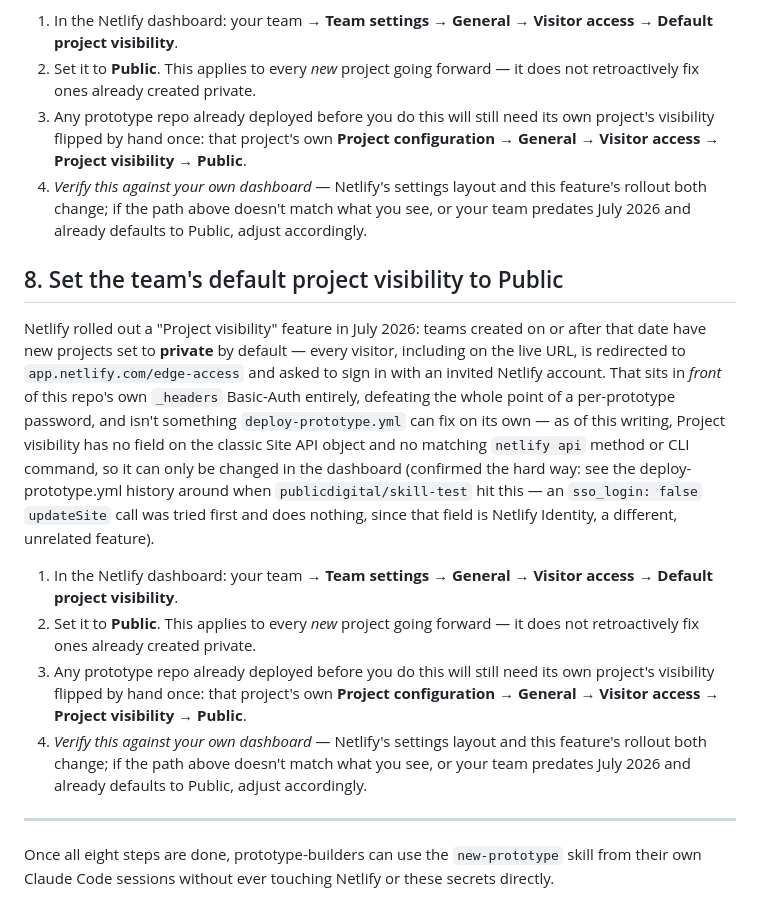
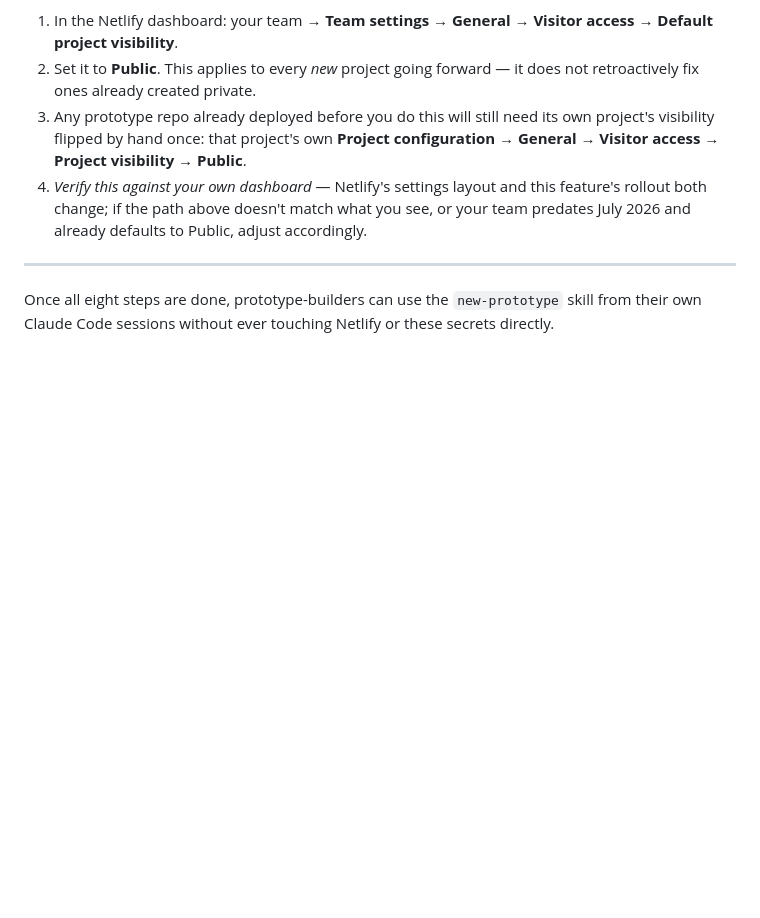
Before and after one commit to publicdigital/claude-prototype-deploy, a Markdown page: docs/ADMIN-SETUP.md, the part around the change. Rendered like a GitHub page; blank space fills up the shorter version.

Commit message:
Fix duplicated step 8 from merge conflict auto-resolution

```diff
--- a/docs/ADMIN-SETUP.md
+++ b/docs/ADMIN-SETUP.md
@@ -184,35 +184,6 @@ Netlify Identity, a different, unrelated feature).
    match what you see, or your team predates July 2026 and already
    defaults to Public, adjust accordingly.
 
-## 8. Set the team's default project visibility to Public
-
-Netlify rolled out a "Project visibility" feature in July 2026: teams
-created on or after that date have new projects set to **private** by
-default — every visitor, including on the live URL, is redirected to
-`app.netlify.com/edge-access` and asked to sign in with an invited Netlify
-account. That sits in *front* of this repo's own `_headers` Basic-Auth
-entirely, defeating the whole point of a per-prototype password, and isn't
-something `deploy-prototype.yml` can fix on its own — as of this writing,
-Project visibility has no field on the classic Site API object and no
-matching `netlify api` method or CLI command, so it can only be changed in
-the dashboard (confirmed the hard way: see the deploy-prototype.yml history
-around when `publicdigital/skill-test` hit this — an `sso_login: false`
-`updateSite` call was tried first and does nothing, since that field is
-Netlify Identity, a different, unrelated feature).
-
-1. In the Netlify dashboard: your team → **Team settings → General →
-   Visitor access → Default project visibility**.
-2. Set it to **Public**. This applies to every *new* project going
-   forward — it does not retroactively fix ones already created private.
-3. Any prototype repo already deployed before you do this will still need
-   its own project's visibility flipped by hand once: that project's own
-   **Project configuration → General → Visitor access → Project
-   visibility → Public**.
-4. *Verify this against your own dashboard* — Netlify's settings layout
-   and this feature's rollout both change; if the path above doesn't
-   match what you see, or your team predates July 2026 and already
-   defaults to Public, adjust accordingly.
-
 ---
 
 Once all eight steps are done, prototype-builders can use the
```
